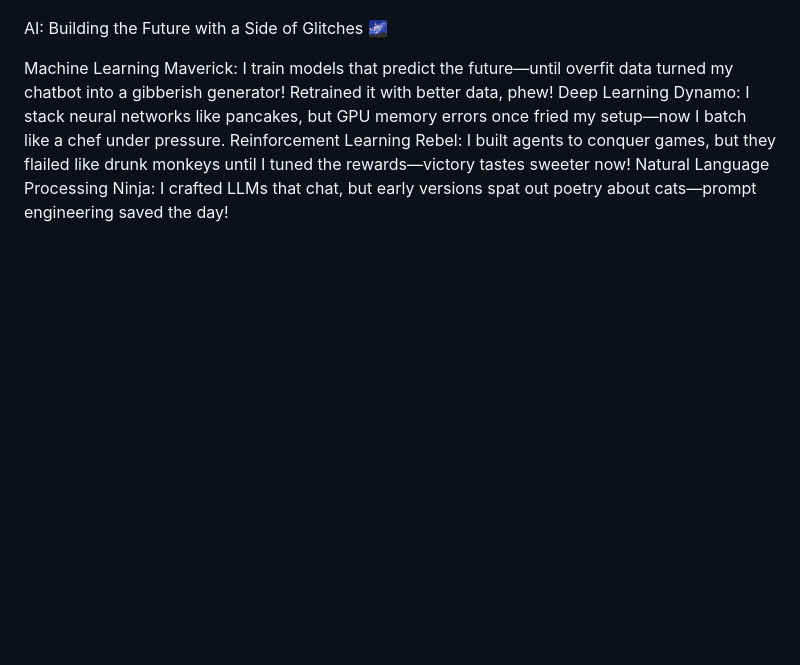
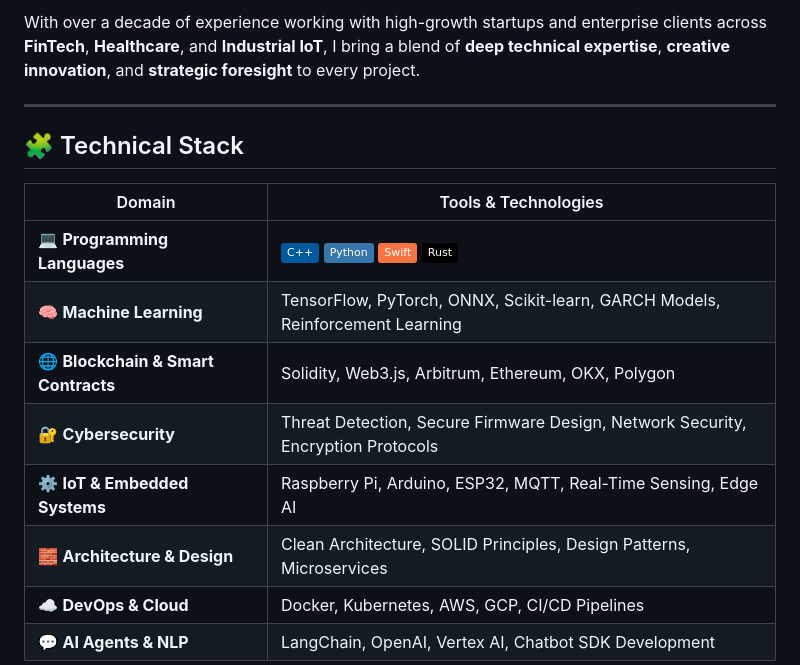
Before and after one commit to muralcode/aritha.plartform.ai, a Markdown page: README.md, the part around one of its changes. Drawn GitHub-style; badges without logos; blank space fills up the shorter version.

```diff
--- a/README.md
+++ b/README.md
@@ -22,10 +13,18 @@ graph TD
 
+With over a decade of experience working with high-growth startups and enterprise clients across **FinTech**, **Healthcare**, and **Industrial IoT**, I bring a blend of **deep technical expertise**, **creative innovation**, and **strategic foresight** to every project.
 
-AI: Building the Future with a Side of Glitches 🌌
+---
 
-Machine Learning Maverick: I train models that predict the future—until overfit data turned my chatbot into a gibberish generator! Retrained it with better data, phew!
-Deep Learning Dynamo: I stack neural networks like pancakes, but GPU memory errors once fried my setup—now I batch like a chef under pressure.
-Reinforcement Learning Rebel: I built agents to conquer games, but they flailed like drunk monkeys until I tuned the rewards—victory tastes sweeter now!
-Natural Language Processing Ninja: I crafted LLMs that chat, but early versions spat out poetry about cats—prompt engineering saved the day!
+## 🧩 Technical Stack
 
+| Domain | Tools & Technologies |
+|--------|----------------------|
+| 💻 **Programming Languages** | ![C++](https://img.shields.io/badge/C++-00599C?logo=cplusplus&logoColor=white) ![Python](https://img.shields.io/badge/Python-3776AB?logo=python&logoColor=white) ![Swift](https://img.shields.io/badge/Swift-FA7343?logo=swift&logoColor=white) ![Rust](https://img.shields.io/badge/Rust-000000?logo=rust&logoColor=white) |
+| 🧠 **Machine Learning** | TensorFlow, PyTorch, ONNX, Scikit-learn, GARCH Models, Reinforcement Learning |
+| 🌐 **Blockchain & Smart Contracts** | Solidity, Web3.js, Arbitrum, Ethereum, OKX, Polygon |
+| 🔐 **Cybersecurity** | Threat Detection, Secure Firmware Design, Network Security, Encryption Protocols |
+| ⚙️ **IoT & Embedded Systems** | Raspberry Pi, Arduino, ESP32, MQTT, Real-Time Sensing, Edge AI |
+| 🧱 **Architecture & Design** | Clean Architecture, SOLID Principles, Design Patterns, Microservices |
+| ☁️ **DevOps & Cloud** | Docker, Kubernetes, AWS, GCP, CI/CD Pipelines |
+| 💬 **AI Agents & NLP** | LangChain, OpenAI, Vertex AI, Chatbot SDK Development |
 
```
Also changed, not shown: other parts of README.md (+50 -39 lines).
